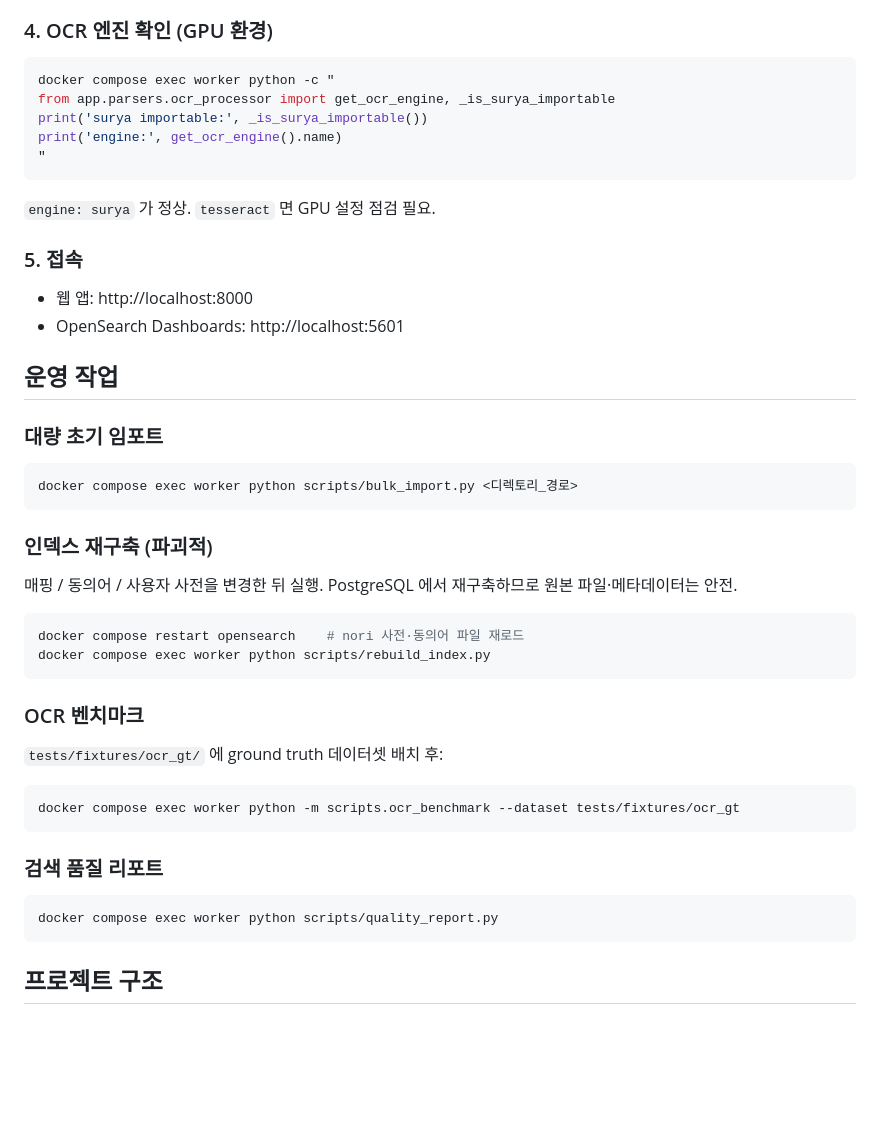
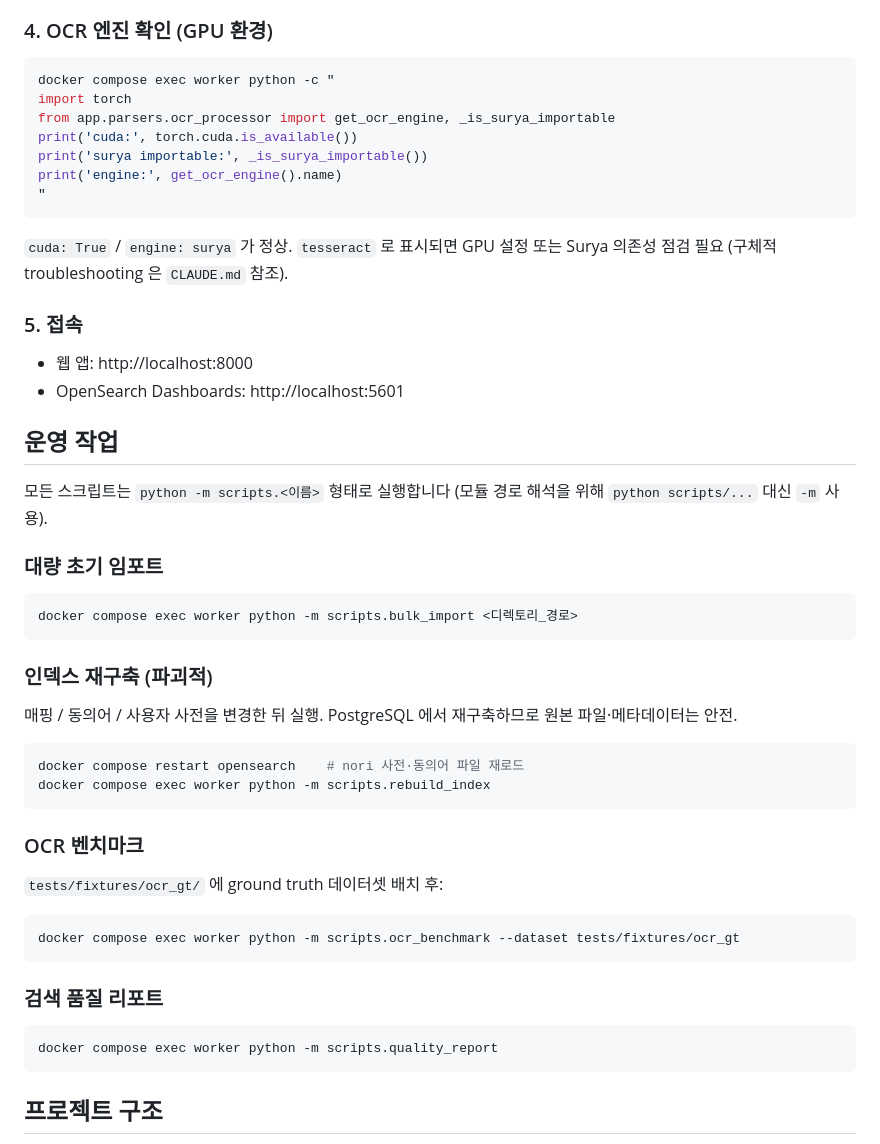
Before and after one commit to uw000/search-server, a Markdown page: README.md, the part around one of its changes. Rendered like a GitHub page; blank space fills up the shorter version.

````diff
--- a/README.md
+++ b/README.md
@@ -76,13 +85,15 @@ docker compose exec api python -m scripts.create_admin
 
 ```bash
 docker compose exec worker python -c "
+import torch
 from app.parsers.ocr_processor import get_ocr_engine, _is_surya_importable
+print('cuda:', torch.cuda.is_available())
 print('surya importable:', _is_surya_importable())
 print('engine:', get_ocr_engine().name)
 "
 ```
 
-`engine: surya` 가 정상. `tesseract` 면 GPU 설정 점검 필요.
+`cuda: True` / `engine: surya` 가 정상. `tesseract` 로 표시되면 GPU 설정 또는 Surya 의존성 점검 필요 (구체적 troubleshooting 은 `CLAUDE.md` 참조).
 
 ### 5. 접속
 
@@ -91,9 +102,11 @@ print('engine:', get_ocr_engine().name)
 
 ## 운영 작업
 
+모든 스크립트는 `python -m scripts.<이름>` 형태로 실행합니다 (모듈 경로 해석을 위해 `python scripts/...` 대신 `-m` 사용).
+
 ### 대량 초기 임포트
 ```bash
-docker compose exec worker python scripts/bulk_import.py <디렉토리_경로>
+docker compose exec worker python -m scripts.bulk_import <디렉토리_경로>
 ```
 
 ### 인덱스 재구축 (파괴적)
@@ -101,7 +114,7 @@ docker compose exec worker python scripts/bulk_import.py <디렉토리_경로>
 
 ```bash
 docker compose restart opensearch    # nori 사전·동의어 파일 재로드
-docker compose exec worker python scripts/rebuild_index.py
+docker compose exec worker python -m scripts.rebuild_index
 ```
 
 ### OCR 벤치마크
@@ -112,7 +125,7 @@ docker compose exec worker python -m scripts.ocr_benchmark --dataset tests/fixtu
 
 ### 검색 품질 리포트
 ```bash
-docker compose exec worker python scripts/quality_report.py
+docker compose exec worker python -m scripts.quality_report
 ```
 
 ## 프로젝트 구조
````
Also changed, not shown: other parts of README.md (+13 -4 lines).
